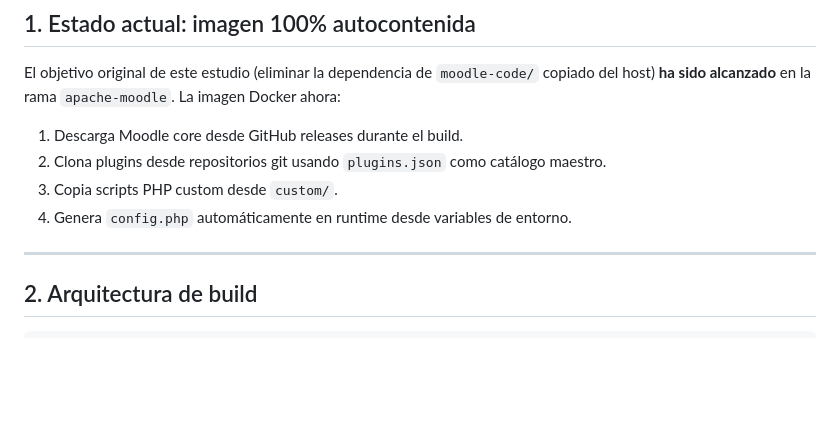
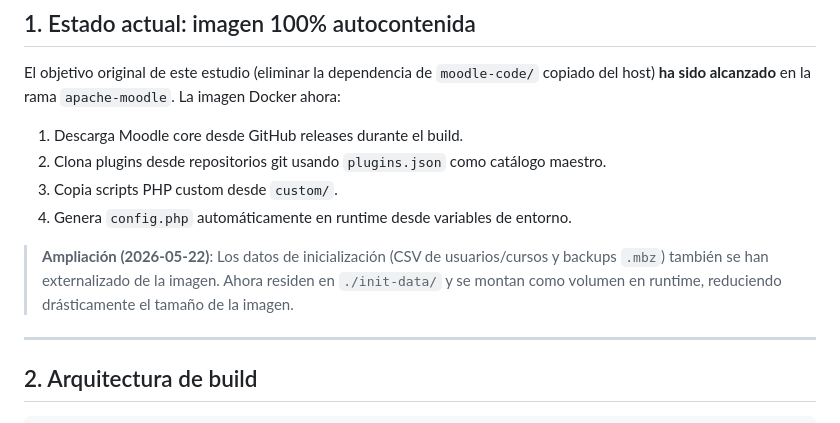
Before and after one commit to FPVirtual/Moodle-Docker, a Markdown page: docs/Estudio-moodle-code-to-container.md, the part around the change. Rendered like a GitHub page; blank space fills up the shorter version.

```diff
--- a/docs/Estudio-moodle-code-to-container.md
+++ b/docs/Estudio-moodle-code-to-container.md
@@ -15,6 +15,8 @@ El objetivo original de este estudio (eliminar la dependencia de `moodle-code/`
 2. Clona plugins desde repositorios git usando `plugins.json` como catálogo maestro.
 3. Copia scripts PHP custom desde `custom/`.
 4. Genera `config.php` automáticamente en runtime desde variables de entorno.
+
+> **Ampliación (2026-05-22)**: Los datos de inicialización (CSV de usuarios/cursos y backups `.mbz`) también se han externalizado de la imagen. Ahora residen en `./init-data/` y se montan como volumen en runtime, reduciendo drásticamente el tamaño de la imagen.
 
 ---
 
```
Also changed, not shown: docs/Analisis-sistema.md (+2 -1 lines), docs/RAMA-apache-moodle.md (+10 -0 lines).
